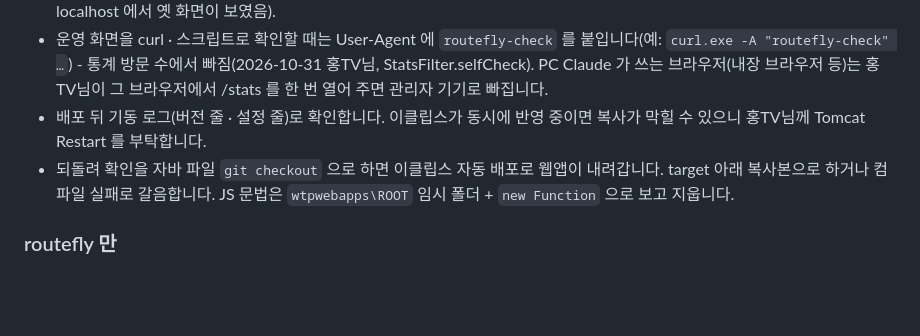
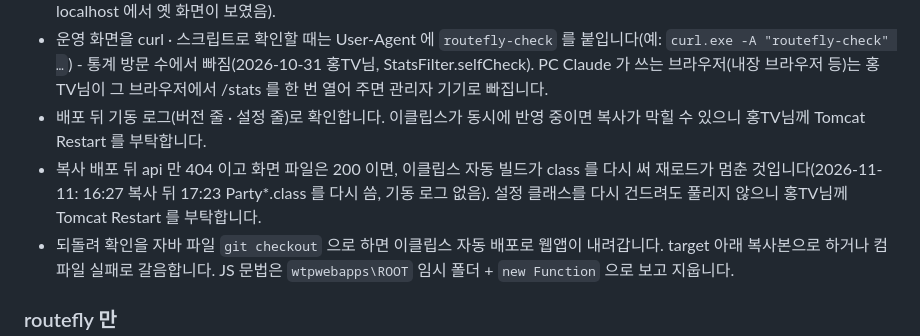
Before and after one commit to chogilhong/routefly, a Markdown page: CLAUDE.md, the part around the change. Rendered like a GitHub page; blank space fills up the shorter version.

Commit message:
CLAUDE.md: PC 복사 배포 - api 만 404 면 이클립스 자동 빌드와 겹친 것, Tomcat Restart(2026-11-11)
Co-Authored-By: Claude Opus 5.5 <noreply@anthropic.com>

```diff
--- a/CLAUDE.md
+++ b/CLAUDE.md
@@ -120,6 +120,7 @@ DB 는 routefly-batch 가 채우고, 웹은 읽기만 합니다 - 산악회 방
 - 운영 화면을 curl · 스크립트로 확인할 때는 User-Agent 에 `routefly-check` 를 붙입니다(예: `curl.exe -A "routefly-check" …`) - 통계 방문 수에서 빠짐(2026-10-31 홍TV님, StatsFilter.selfCheck).
   PC Claude 가 쓰는 브라우저(내장 브라우저 등)는 홍TV님이 그 브라우저에서 /stats 를 한 번 열어 주면 관리자 기기로 빠집니다.
 - 배포 뒤 기동 로그(버전 줄 · 설정 줄)로 확인합니다. 이클립스가 동시에 반영 중이면 복사가 막힐 수 있으니 홍TV님께 Tomcat Restart 를 부탁합니다.
+- 복사 배포 뒤 api 만 404 이고 화면 파일은 200 이면, 이클립스 자동 빌드가 class 를 다시 써 재로드가 멈춘 것입니다(2026-11-11: 16:27 복사 뒤 17:23 Party*.class 를 다시 씀, 기동 로그 없음). 설정 클래스를 다시 건드려도 풀리지 않으니 홍TV님께 Tomcat Restart 를 부탁합니다.
 - 되돌려 확인을 자바 파일 `git checkout` 으로 하면 이클립스 자동 배포로 웹앱이 내려갑니다. target 아래 복사본으로 하거나 컴파일 실패로 갈음합니다.
   JS 문법은 `wtpwebapps\ROOT` 임시 폴더 + `new Function` 으로 보고 지웁니다.
 
```
